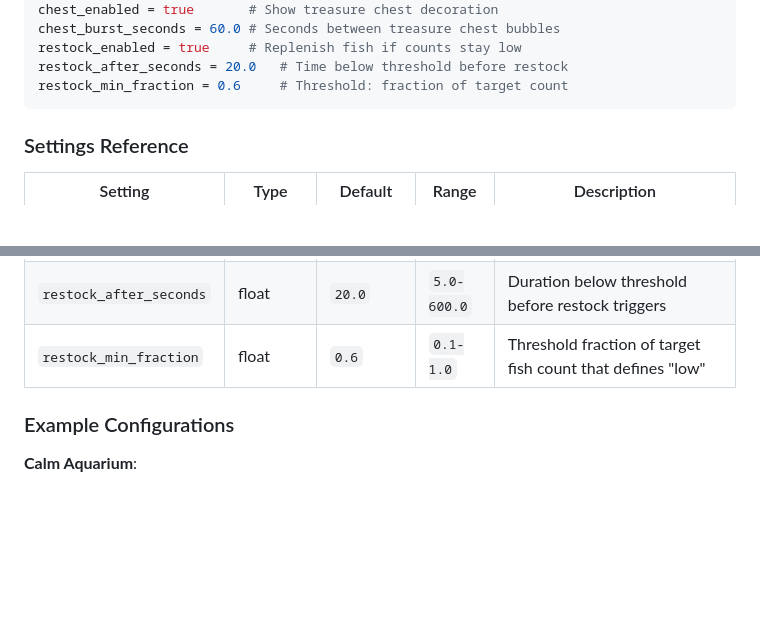
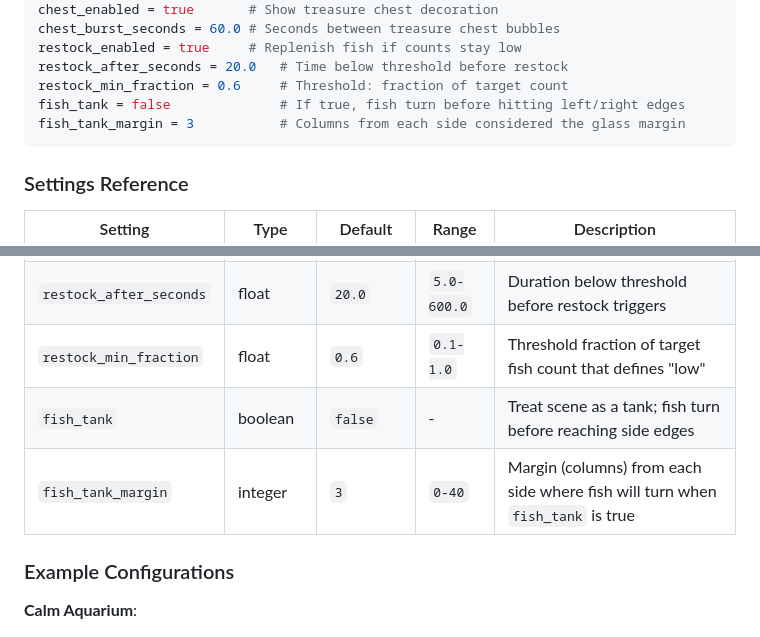
Before and after one commit to cognitivegears/asciiquarium_redux, a Markdown page: docs/CONFIGURATION.md, 2 parts joined by grey strips. Rendered like a GitHub page; blank space fills up the shorter version.

````diff
--- a/docs/CONFIGURATION.md
+++ b/docs/CONFIGURATION.md
@@ -118,6 +118,8 @@ chest_burst_seconds = 60.0 # Seconds between treasure chest bubbles
 restock_enabled = true     # Replenish fish if counts stay low
 restock_after_seconds = 20.0   # Time below threshold before restock
 restock_min_fraction = 0.6     # Threshold: fraction of target count
+fish_tank = false              # If true, fish turn before hitting left/right edges
+fish_tank_margin = 3           # Columns from each side considered the glass margin
 ```
 
 ### Settings Reference
@@ -133,6 +135,8 @@ restock_min_fraction = 0.6     # Threshold: fraction of target count
 | `restock_enabled` | boolean | `true` | - | If true and fish population remains below threshold for `restock_after_seconds`, gently add fish |
 | `restock_after_seconds` | float | `20.0` | `5.0-600.0` | Duration below threshold before restock triggers |
 | `restock_min_fraction` | float | `0.6` | `0.1-1.0` | Threshold fraction of target fish count that defines "low" |
+| `fish_tank` | boolean | `false` | - | Treat scene as a tank; fish turn before reaching side edges |
+| `fish_tank_margin` | integer | `3` | `0-40` | Margin (columns) from each side where fish will turn when `fish_tank` is true |
 
 ### Example Configurations
 
````
